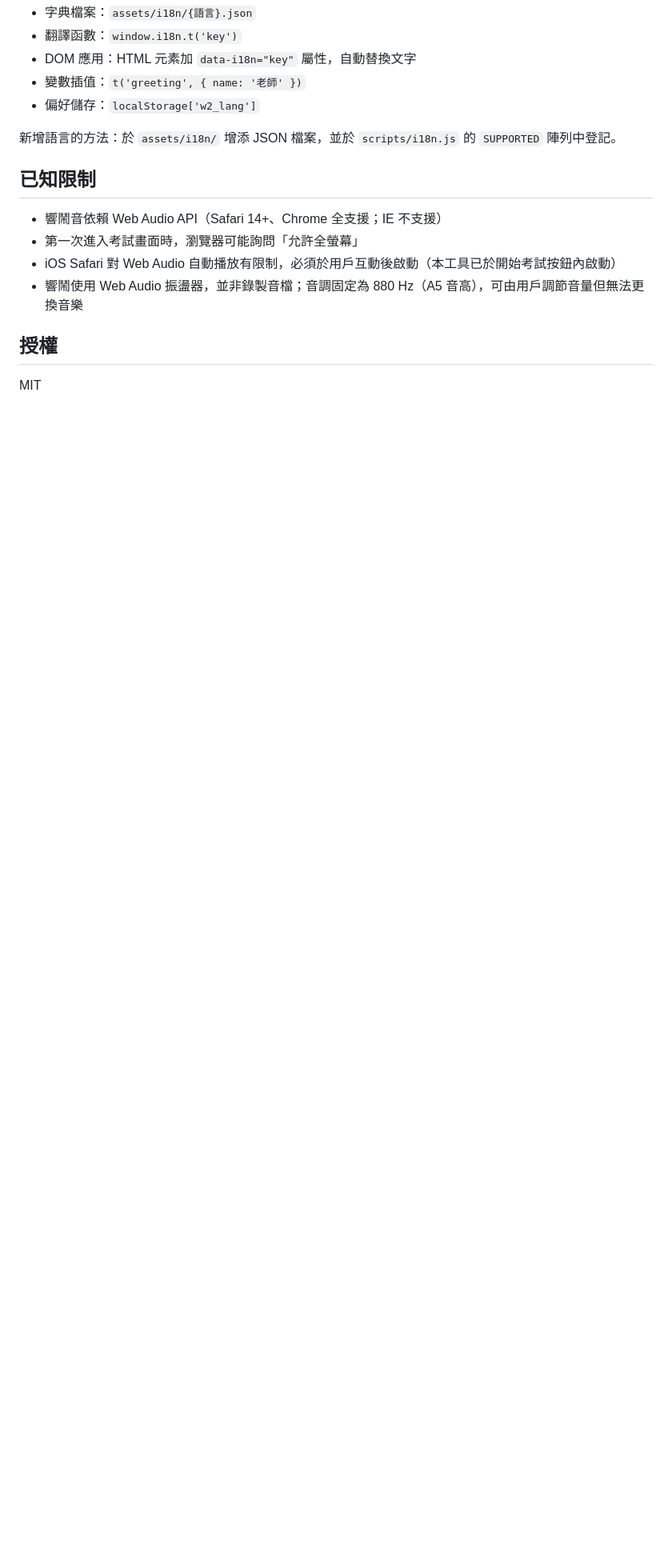
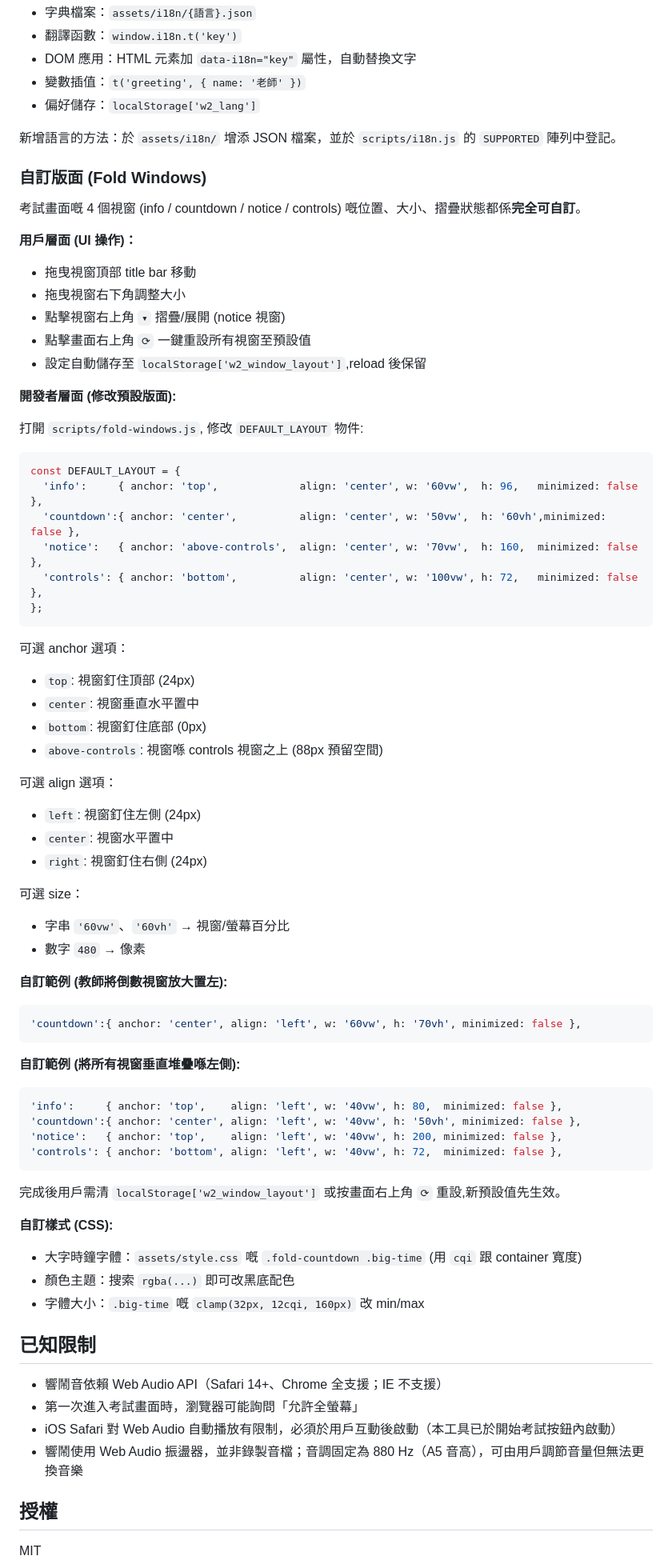
Before and after one commit to kyleyct/hk-exam-timer, a Markdown page: README.md, the part around the change. Shown at 80% size. Drawn GitHub-style; blank space fills up the shorter version.

Commit message:
v0.3.2 rev 12: README 加 '自訂版面 (Fold Windows)' 章節
解答用戶問題: 點樣自訂 fold window 嘅位置/排版?
- 用戶層面: drag/resize/摺疊/重設 (UI 即時生效, localStorage 自動儲存)
- 開發者層面: 改 DEFAULT_LAYOUT (anchor/align/size 全可調)
- 給 2 個 example:
  1. 倒數視窗放大置左
  2. 全部垂直堆疊喺左側
- 同時加 CSS 自訂指引 (大字時鐘字體/顏色/主題)

````diff
--- a/README.md
+++ b/README.md
@@ -105,6 +105,66 @@ w2-exam-timer/
 
 新增語言的方法：於 `assets/i18n/` 增添 JSON 檔案，並於 `scripts/i18n.js` 的 `SUPPORTED` 陣列中登記。
 
+### 自訂版面 (Fold Windows)
+
+考試畫面嘅 4 個視窗 (info / countdown / notice / controls) 嘅位置、大小、摺疊狀態都係**完全可自訂**。
+
+**用戶層面 (UI 操作)：**
+- 拖曳視窗頂部 title bar 移動
+- 拖曳視窗右下角調整大小
+- 點擊視窗右上角 `▾` 摺疊/展開 (notice 視窗)
+- 點擊畫面右上角 `⟳` 一鍵重設所有視窗至預設值
+- 設定自動儲存至 `localStorage['w2_window_layout']`,reload 後保留
+
+**開發者層面 (修改預設版面):**
+
+打開 `scripts/fold-windows.js`, 修改 `DEFAULT_LAYOUT` 物件:
+
+```js
+const DEFAULT_LAYOUT = {
+  'info':     { anchor: 'top',             align: 'center', w: '60vw',  h: 96,   minimized: false },
+  'countdown':{ anchor: 'center',          align: 'center', w: '50vw',  h: '60vh',minimized: false },
+  'notice':   { anchor: 'above-controls',  align: 'center', w: '70vw',  h: 160,  minimized: false },
+  'controls': { anchor: 'bottom',          align: 'center', w: '100vw', h: 72,   minimized: false },
+};
+```
+
+可選 anchor 選項：
+- `top`: 視窗釘住頂部 (24px)
+- `center`: 視窗垂直水平置中
+- `bottom`: 視窗釘住底部 (0px)
+- `above-controls`: 視窗喺 controls 視窗之上 (88px 預留空間)
+
+可選 align 選項：
+- `left`: 視窗釘住左側 (24px)
+- `center`: 視窗水平置中
+- `right`: 視窗釘住右側 (24px)
+
+可選 size：
+- 字串 `'60vw'`、`'60vh'` → 視窗/螢幕百分比
+- 數字 `480` → 像素
+
+**自訂範例 (教師將倒數視窗放大置左):**
+```js
+'countdown':{ anchor: 'center', align: 'left', w: '60vw', h: '70vh', minimized: false },
+```
+
+**自訂範例 (將所有視窗垂直堆疊喺左側):**
+```js
+'info':     { anchor: 'top',    align: 'left', w: '40vw', h: 80,  minimized: false },
+'countdown':{ anchor: 'center', align: 'left', w: '40vw', h: '50vh', minimized: false },
+'notice':   { anchor: 'top',    align: 'left', w: '40vw', h: 200, minimized: false },
+'controls': { anchor: 'bottom', align: 'left', w: '40vw', h: 72,  minimized: false },
+```
+
+完成後用戶需清 `localStorage['w2_window_layout']` 或按畫面右上角 `⟳` 重設,新預設值先生效。
+
+**自訂樣式 (CSS):**
+
+- 大字時鐘字體：`assets/style.css` 嘅 `.fold-countdown .big-time` (用 `cqi` 跟 container 寬度)
+- 顏色主題：搜索 `rgba(...)` 即可改黑底配色
+- 字體大小：`.big-time` 嘅 `clamp(32px, 12cqi, 160px)` 改 min/max
+
 ## 已知限制
 
 - 響鬧音依賴 Web Audio API（Safari 14+、Chrome 全支援；IE 不支援）
````
